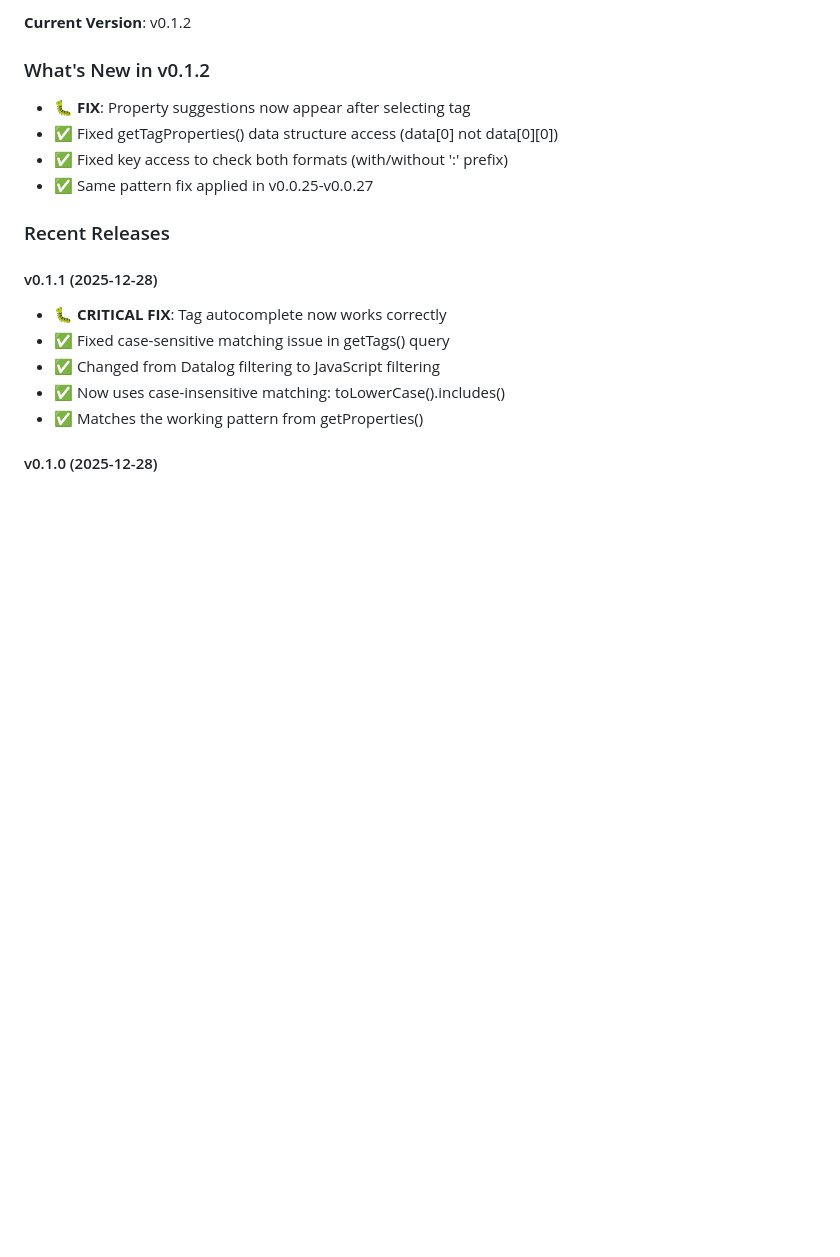
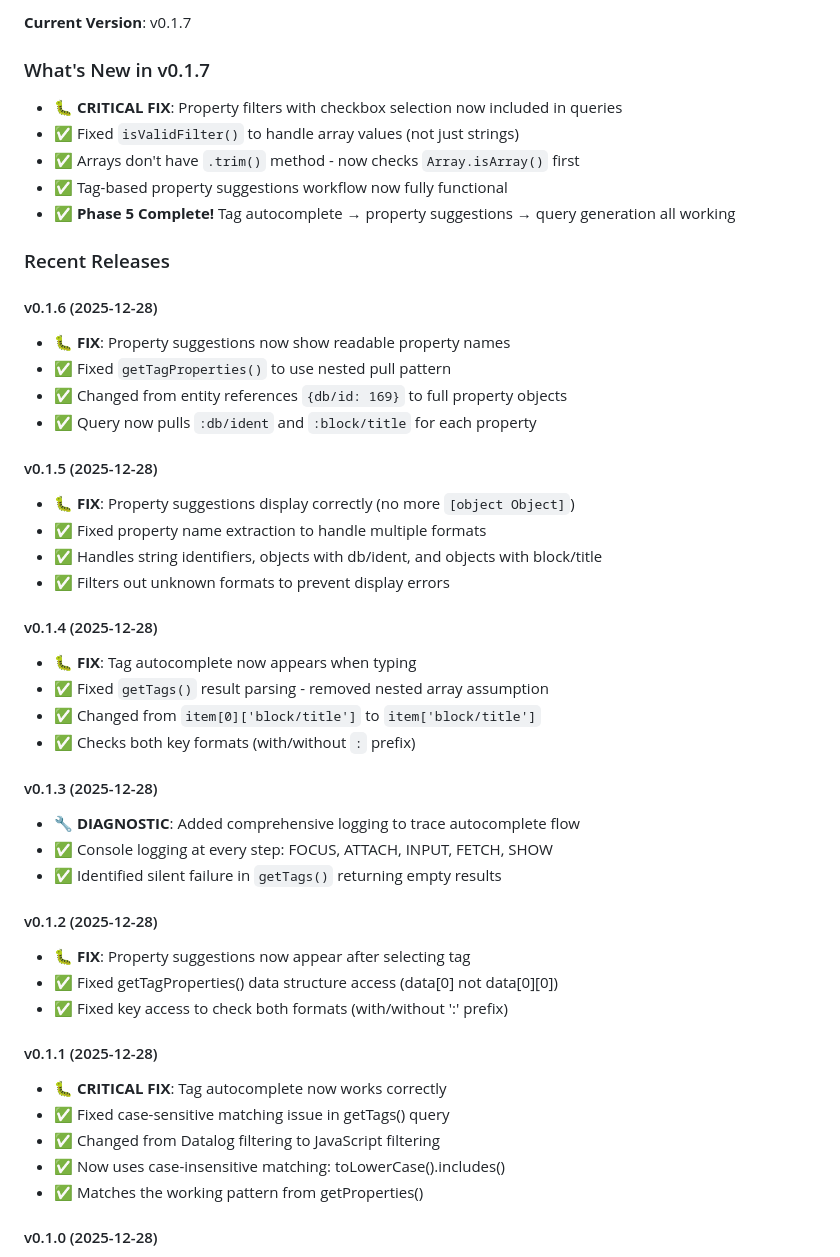
Before and after one commit to kerim/logseq-db-query-builder, a Markdown page: docs/PROJECT_STATUS.md, the part around one of its changes. Drawn GitHub-style; blank space fills up the shorter version.

Commit message:
Update PROJECT_STATUS.md with v0.1.3-v0.1.7 releases
- Document complete debugging cycle for tag autocomplete
- All fixes from nested pull patterns to array validation
- Phase 5 now fully complete and working

Co-Authored-By: Claude Opus 4.5 <noreply@anthropic.com>

```diff
--- a/docs/PROJECT_STATUS.md
+++ b/docs/PROJECT_STATUS.md
@@ -4,13 +4,42 @@
 
-**Current Version**: v0.1.2
+**Current Version**: v0.1.7
 
-### What's New in v0.1.2
+### What's New in v0.1.7
+- 🐛 **CRITICAL FIX**: Property filters with checkbox selection now included in queries
+- ✅ Fixed `isValidFilter()` to handle array values (not just strings)
+- ✅ Arrays don't have `.trim()` method - now checks `Array.isArray()` first
+- ✅ Tag-based property suggestions workflow now fully functional
+- ✅ **Phase 5 Complete!** Tag autocomplete → property suggestions → query generation all working
+
+### Recent Releases
+
+#### v0.1.6 (2025-12-28)
+- 🐛 **FIX**: Property suggestions now show readable property names
+- ✅ Fixed `getTagProperties()` to use nested pull pattern
+- ✅ Changed from entity references `{db/id: 169}` to full property objects
+- ✅ Query now pulls `:db/ident` and `:block/title` for each property
+
+#### v0.1.5 (2025-12-28)
+- 🐛 **FIX**: Property suggestions display correctly (no more `[object Object]`)
+- ✅ Fixed property name extraction to handle multiple formats
+- ✅ Handles string identifiers, objects with db/ident, and objects with block/title
+- ✅ Filters out unknown formats to prevent display errors
+
+#### v0.1.4 (2025-12-28)
+- 🐛 **FIX**: Tag autocomplete now appears when typing
+- ✅ Fixed `getTags()` result parsing - removed nested array assumption
+- ✅ Changed from `item[0]['block/title']` to `item['block/title']`
+- ✅ Checks both key formats (with/without `:` prefix)
+
+#### v0.1.3 (2025-12-28)
+- 🔧 **DIAGNOSTIC**: Added comprehensive logging to trace autocomplete flow
+- ✅ Console logging at every step: FOCUS, ATTACH, INPUT, FETCH, SHOW
+- ✅ Identified silent failure in `getTags()` returning empty results
+
+#### v0.1.2 (2025-12-28)
 - 🐛 **FIX**: Property suggestions now appear after selecting tag
 - ✅ Fixed getTagProperties() data structure access (data[0] not data[0][0])
 - ✅ Fixed key access to check both formats (with/without ':' prefix)
-- ✅ Same pattern fix applied in v0.0.25-v0.0.27
-
-### Recent Releases
 
 #### v0.1.1 (2025-12-28)
 - 🐛 **CRITICAL FIX**: Tag autocomplete now works correctly
```
Also changed, not shown: other parts of docs/PROJECT_STATUS.md (+1 -1 lines).
